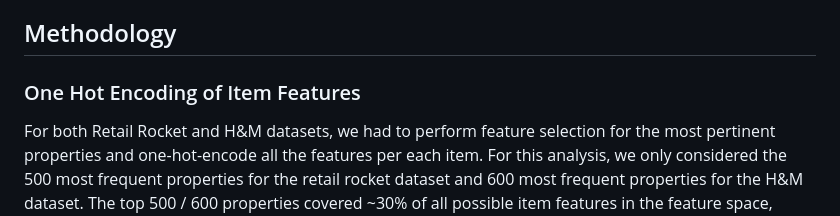
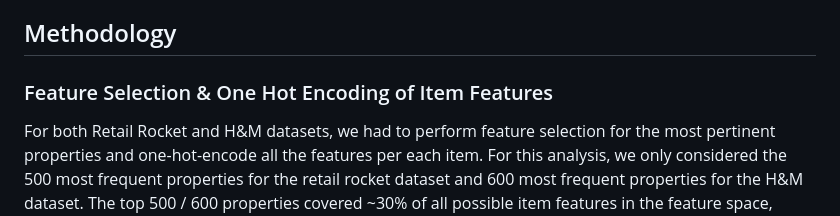
Before and after one commit to belladu0201/Deep_RL_Recommender_System, a Markdown page: README.md, the part around the change. Rendered like a GitHub page.

```diff
--- a/README.md
+++ b/README.md
@@ -30,7 +30,7 @@ The first dataset used was from Retail Rocket. Retail Rocket is a company that g
 The second dataset was from H&M Group. H&M Group is a family of brands and businesses with 53 online markets and approximately 4,850 stores. Their online store offers shoppers an extensive selection of products to browse through. The available metadata spans from simple data, such as garment type and customer age, to text data from product descriptions, to image data from garment images. Among the files in the dataset, we used the `transactions_train.csv` for our events data and `articles.csv` data for item features. This dataset contains information about the properties of each item. Due to the size of the dataset, we are running the model using a subset of the entire dataset from August 2020 - October 2020.
 
 ## Methodology
-### One Hot Encoding of Item Features
+### Feature Selection & One Hot Encoding of Item Features
 For both Retail Rocket and H&M datasets, we had to perform feature selection for the most pertinent properties and one-hot-encode all the features per each item. For this analysis, we only considered the 500 most frequent properties for the retail rocket dataset and 600 most frequent properties for the H&M dataset. The top 500 / 600 properties covered ~30% of all possible item features in the feature space, which we believe provided enough coverage for this analysis without limiting the computational efficiency (time and space) significantly. The script for creating item features matrix is found in the file `10_code/one-hot-encoding.py` file.
 
 ### Re-defined Loss Function
```
